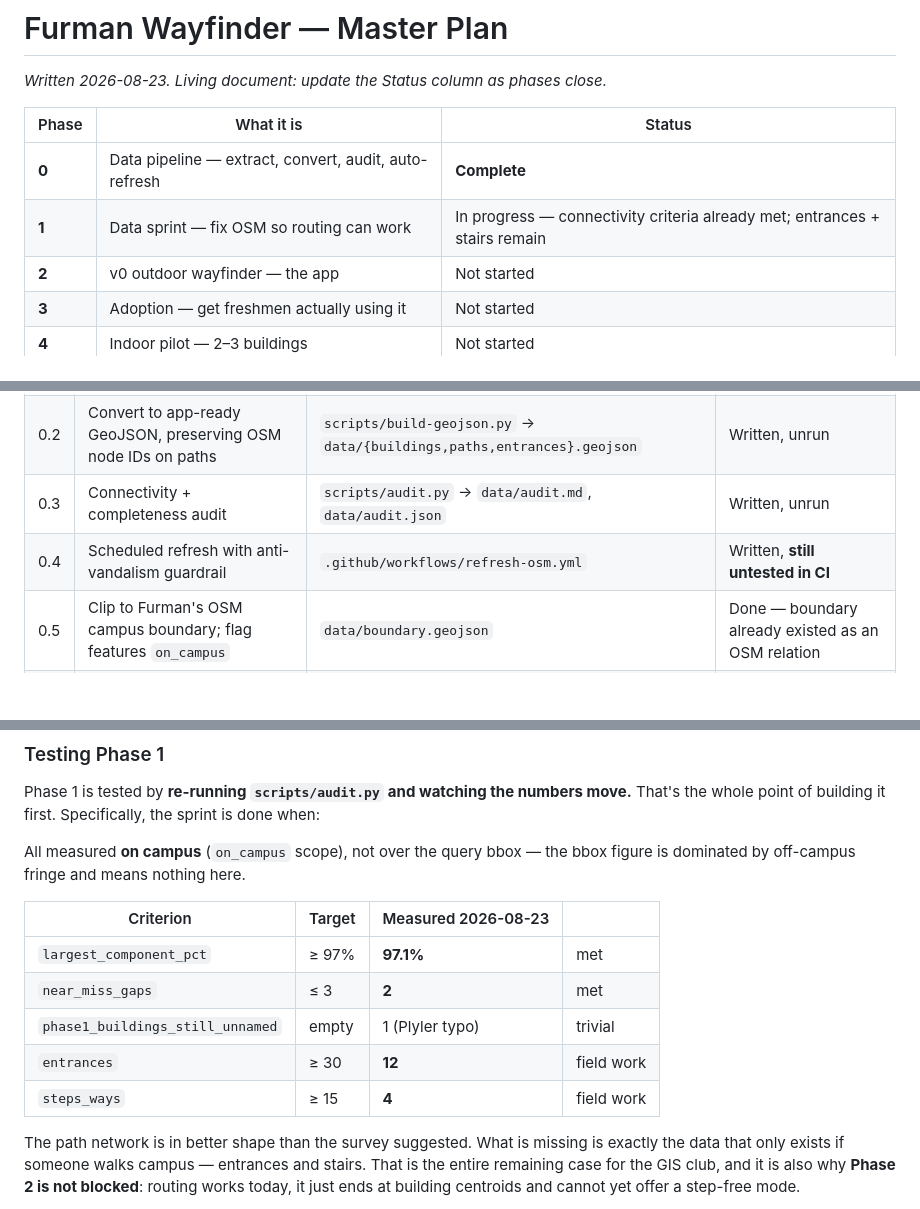
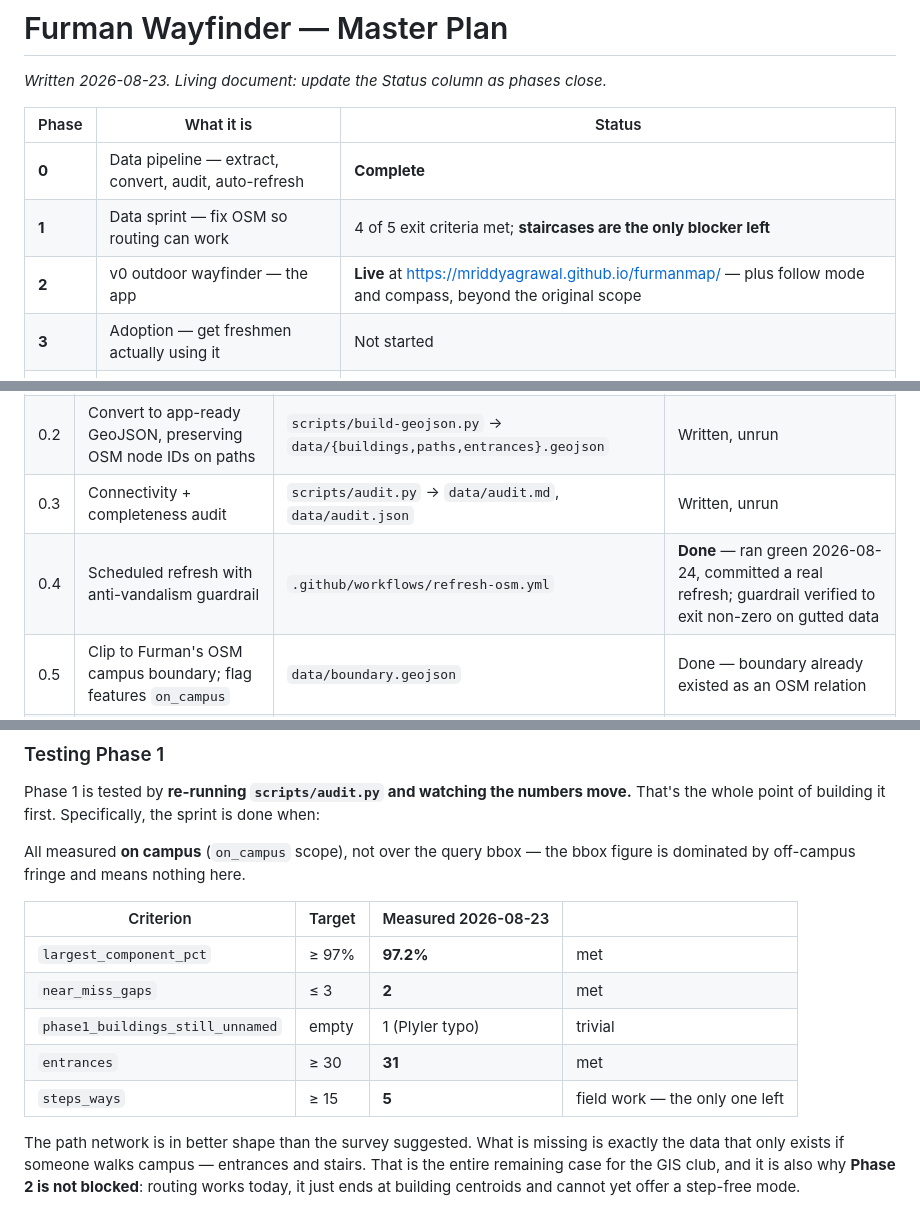
Before and after one commit to mriddyagrawal/furmanmap, a Markdown page: plans/masterplan.md, 3 parts joined by grey strips. GitHub-like rendering; blank space fills up the shorter version.

Commit message:
plans: mark the refresh job proven and Phase 1 entrances met
The weekly refresh had never executed once. It ran green on demand
today: pulled from Overpass, rebuilt, audited, passed the guardrail, and
committed a real change of its own. The unattended path that carries the
GIS club's mapping into the live site is no longer theoretical.

The guardrail was checked on its failure path too, which is the one that
matters — the happy path runs itself every Monday. Fed an audit with the
building count halved, it exits non-zero with "REFUSING refresh — data
dropped sharply: buildings: 82 -> 41" rather than committing.

That refresh also picked up entrances at 31, crossing the Phase 1 target
of 30. Four of five Phase 1 exit criteria are now met and staircases, at
5 of 15, are the only remaining blocker — the accessible-routing mode
cannot be meaningfully exercised until more exist.

Co-Authored-By: Claude Opus 5 (1M context) <noreply@anthropic.com>

```diff
--- a/plans/masterplan.md
+++ b/plans/masterplan.md
@@ -5,8 +5,8 @@ _Written 2026-08-23. Living document: update the Status column as phases close._
 | Phase | What it is | Status |
 |---|---|---|
 | **0** | Data pipeline — extract, convert, audit, auto-refresh | **Complete** |
-| **1** | Data sprint — fix OSM so routing can work | In progress — connectivity criteria already met; entrances + stairs remain |
-| **2** | v0 outdoor wayfinder — the app | Not started |
+| **1** | Data sprint — fix OSM so routing can work | 4 of 5 exit criteria met; **staircases are the only blocker left** |
+| **2** | v0 outdoor wayfinder — the app | **Live** at https://mriddyagrawal.github.io/furmanmap/ — plus follow mode and compass, beyond the original scope |
 | **3** | Adoption — get freshmen actually using it | Not started |
 | **4** | Indoor pilot — 2–3 buildings | Not started |
 | **5** | Institutional decision — hand off or pitch procurement | Not started |
@@ -62,7 +62,7 @@ If that works reliably, v0 is done — regardless of how much else is unbuilt.
 | 0.1 | Overpass extract for the campus bbox, with mirror fallback + retries | `scripts/fetch-osm.sh` → `data/campus.osm.json` (untracked intermediate) | Done |
 | 0.2 | Convert to app-ready GeoJSON, preserving OSM node IDs on paths | `scripts/build-geojson.py` → `data/{buildings,paths,entrances}.geojson` | Written, unrun |
 | 0.3 | Connectivity + completeness audit | `scripts/audit.py` → `data/audit.md`, `data/audit.json` | Written, unrun |
-| 0.4 | Scheduled refresh with anti-vandalism guardrail | `.github/workflows/refresh-osm.yml` | Written, **still untested in CI** |
+| 0.4 | Scheduled refresh with anti-vandalism guardrail | `.github/workflows/refresh-osm.yml` | **Done** — ran green 2026-08-24, committed a real refresh; guardrail verified to exit non-zero on gutted data |
 | 0.5 | Clip to Furman's OSM campus boundary; flag features `on_campus` | `data/boundary.geojson` | Done — boundary already existed as an OSM relation |
 | 0.6 | Turn the audit's gap list into the Phase 1 punch list | `data/audit.md` | Done — audit.md *is* the punch list |
 
@@ -115,11 +115,11 @@ bbox figure is dominated by off-campus fringe and means nothing here.
 
 | Criterion | Target | Measured 2026-08-23 | |
 |---|---|---|---|
-| `largest_component_pct` | ≥ 97% | **97.1%** | met |
+| `largest_component_pct` | ≥ 97% | **97.2%** | met |
 | `near_miss_gaps` | ≤ 3 | **2** | met |
 | `phase1_buildings_still_unnamed` | empty | 1 (Plyler typo) | trivial |
-| `entrances` | ≥ 30 | **12** | field work |
-| `steps_ways` | ≥ 15 | **4** | field work |
+| `entrances` | ≥ 30 | **31** | met |
+| `steps_ways` | ≥ 15 | **5** | field work — the only one left |
 
 The path network is in better shape than the survey suggested. What is missing is
 exactly the data that only exists if someone walks campus — entrances and stairs.
```
